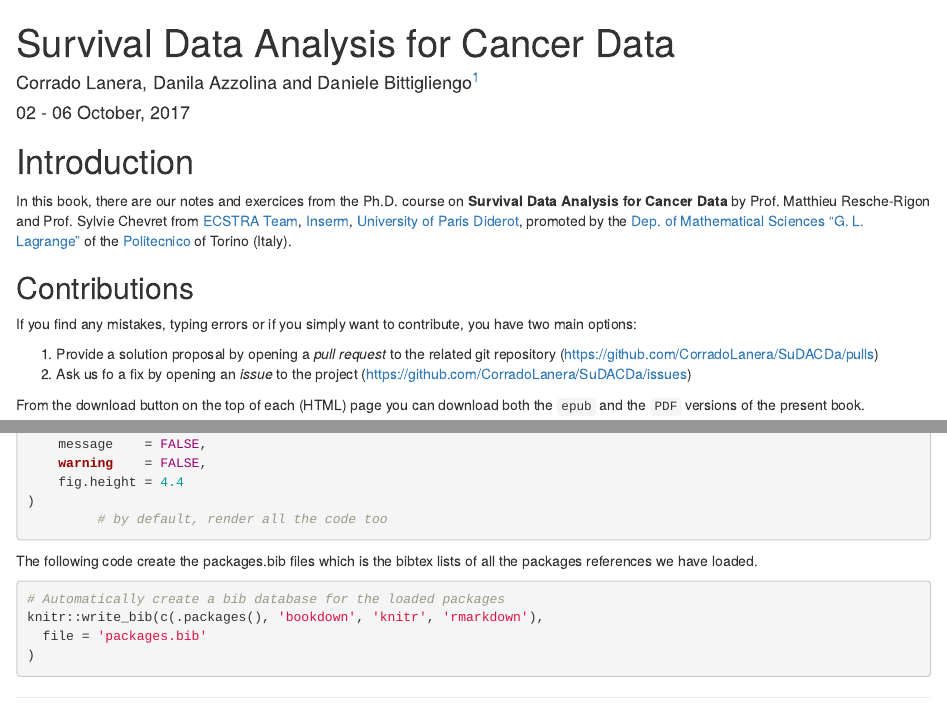
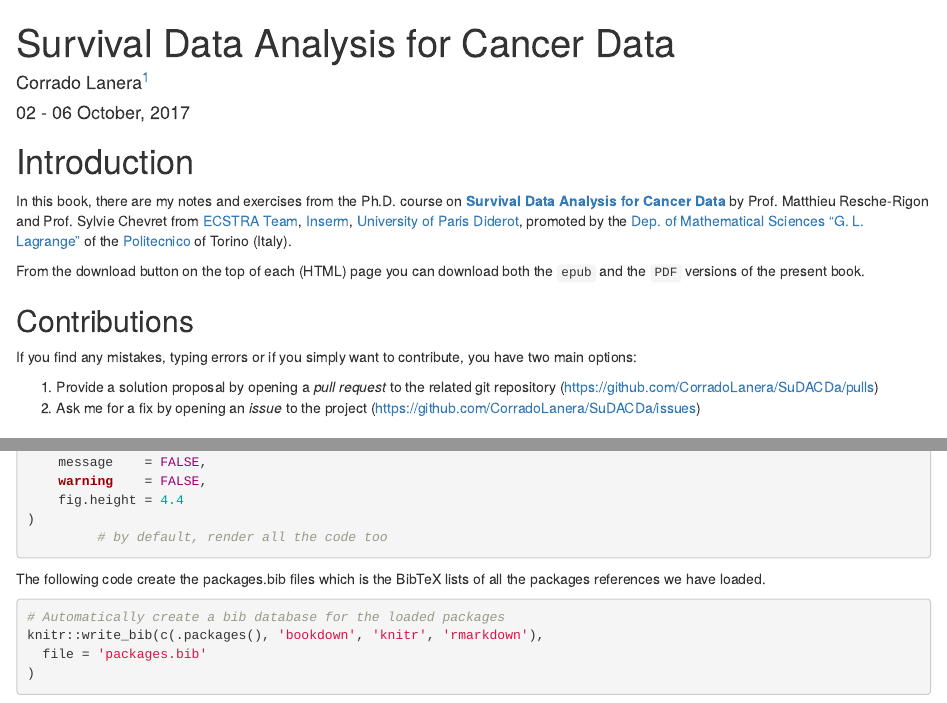
Before and after one commit to CorradoLanera/SuDACDa, an R Markdown document (index.Rmd): the page in a window 1100 px wide, from its top, and a second part further down, joined at a grey line. Rendered offline with R 4.5, knitr and Pandoc, with nearby package versions; drawn as R Markdown's standard HTML page in place of the format the file asks for.

Commit message:
Spell check

````diff
--- a/index.Rmd
+++ b/index.Rmd
@@ -1,6 +1,6 @@
 ---
 title: "Survival Data Analysis for Cancer Data"
-author: "Corrado Lanera, Danila Azzolina and Daniele Bittigliengo^[[Unit of Biostatistics, Epidemiology and Public Health](http://www.dctv.unipd.it/dipartimento/strutture/biostatistica) of the [Dep. of Cardiac, Thoracic and Vascular Sciences](http://www.dctv.unipd.it/) --- [Univ. of Padova](http://www.unipd.it/)]"
+author: "Corrado Lanera^[[Unit of Biostatistics, Epidemiology and Public Health](http://www.dctv.unipd.it/dipartimento/strutture/biostatistica) of the [Dep. of Cardiac, Thoracic and Vascular Sciences](http://www.dctv.unipd.it/) --- [Univ. of Padova](http://www.unipd.it/)]"
 date: "02 - 06 October, 2017"
 site: bookdown::bookdown_site
 output: bookdown::gitbook
@@ -14,8 +14,9 @@ description: "Examples and exercise from the Politecnico of Torino (Italy) Ph.D.
 
 # Introduction {-}
 
-In this book, there are our notes and exercices from the Ph.D. course
-on __Survival Data Analysis for Cancer Data__ by Prof. Matthieu Resche-Rigon and
+In this book, there are my notes and exercises from the Ph.D. course
+on [__Survival Data Analysis for Cancer Data__](http://www.politocomunica.polito.it/events/appuntamenti/(idnews)/9665)
+by Prof. Matthieu Resche-Rigon and
 Prof. Sylvie Chevret from [ECSTRA Team](http://www.cress-umr1153.fr/),
 [Inserm](https://www.inserm.fr/),
 [University of Paris Diderot](https://www.univ-paris-diderot.fr/), promoted
@@ -23,6 +24,8 @@ by the
 [Dep. of Mathematical Sciences "G. L. Lagrange"](http://www.disma.polito.it/) of
 the [Politecnico](http://www.polito.it/) of Torino (Italy).
 
+From the download button on the top of each (HTML) page you can download both
+the `epub` and the `PDF` versions of the present book.
 
 
 
@@ -33,11 +36,8 @@ If you find any mistakes, typing errors or if you simply want to contribute, you
 
 1. Provide a solution proposal by opening a *pull request* to the related git
    repository (<https://github.com/CorradoLanera/SuDACDa/pulls>)
-2. Ask us fo a fix by opening an *issue* to the project
+2. Ask me for a fix by opening an *issue* to the project
    (<https://github.com/CorradoLanera/SuDACDa/issues>)
-
-From the download button on the top of each (HTML) page you can download both
-the `epub` and the `PDF` versions of the present book.
 
 
 
@@ -68,7 +68,7 @@ knitr::opts_chunk$set(
          # by default, render all the code too
 ```
 
-The following code create the packages.bib files which is the bibtex lists of
+The following code create the packages.bib files which is the BibTeX lists of
 all the packages references we have loaded.
 
 ```{r}
````
Also changed, not shown: 01-Simulation_of_data.Rmd (+3 -3 lines), 88-Software.Rmd (+2 -2 lines), docs/SuDACDa-notes.tex, docs/search_index.json, 13 other files.
